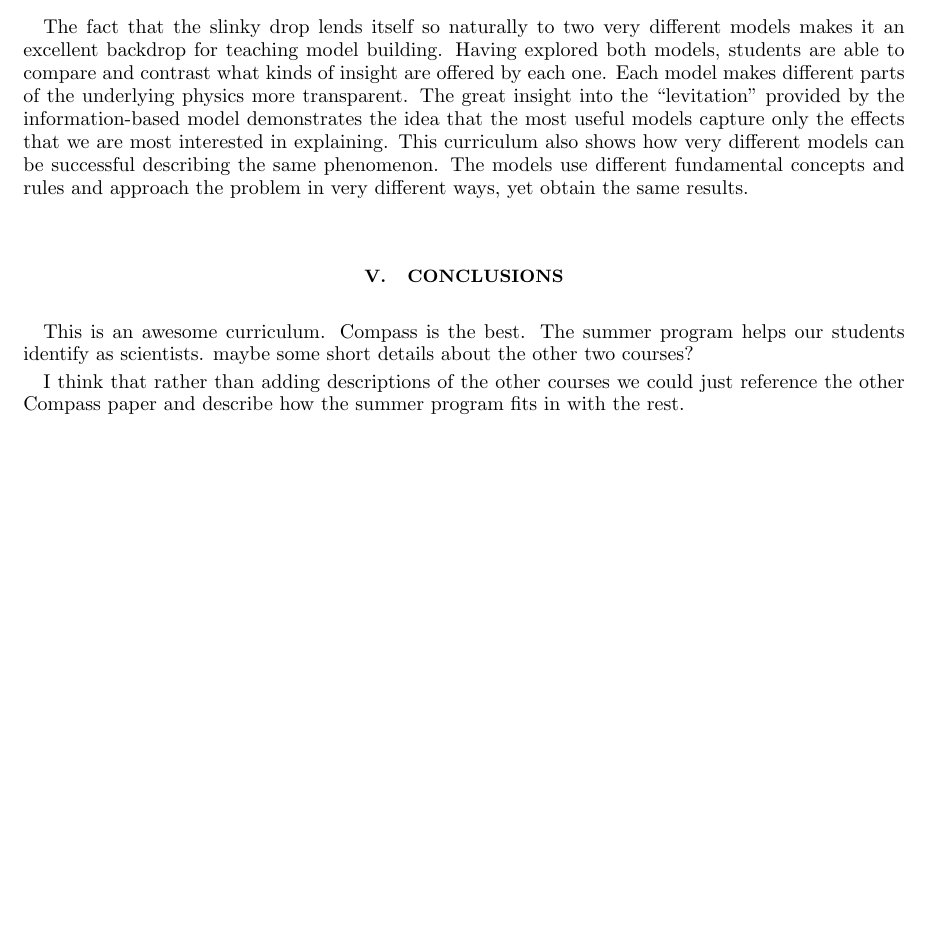
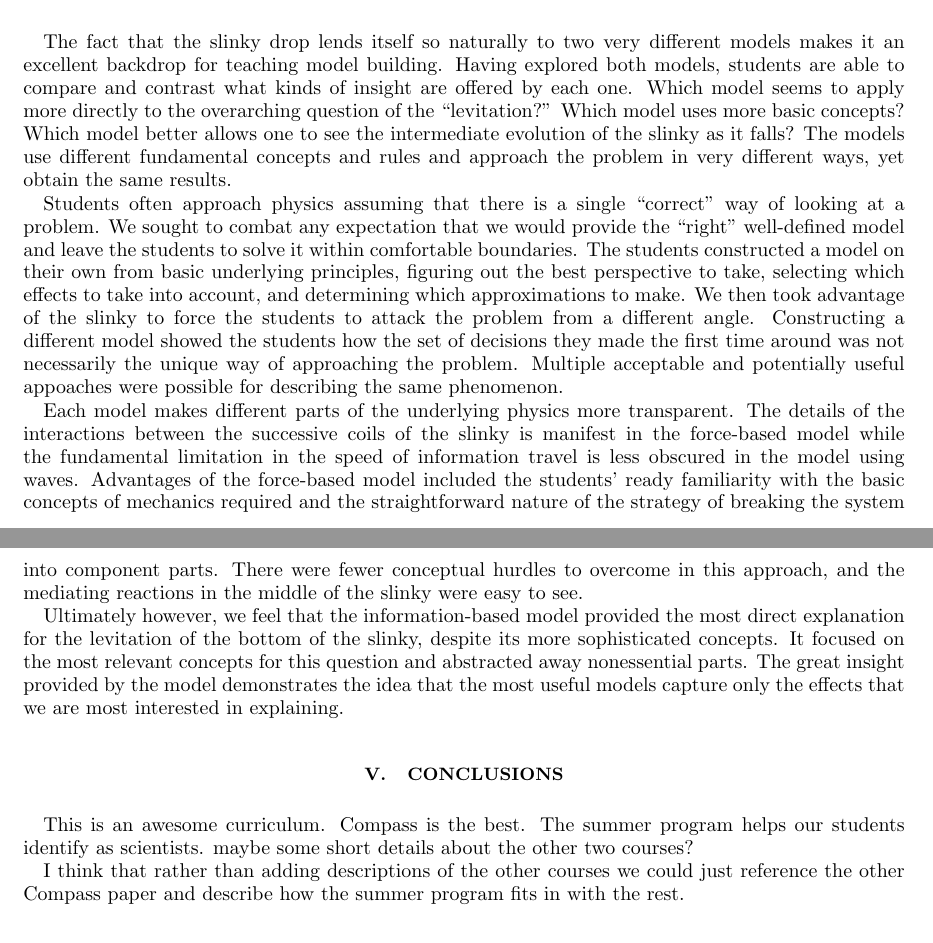
Before and after one commit to PunitGandhi/SlinkySummer, a LaTeX paper (slinky.tex): part of page 5 of 6 before the commit and two parts of pages 5 and 6 of 6 after it, the two joined at a grey line, cut so that both start at the same text, the shorter picture padded with empty space. Compiled offline with pdfLaTeX.

Commit message:
Filled out Discussion section

```diff
--- a/slinky.tex
+++ b/slinky.tex
@@ -345,13 +345,42 @@ mass, ...
 The fact that the slinky drop lends itself so naturally to two very different models
 makes it an excellent backdrop for teaching model building. Having explored both
 models, students are able to compare and contrast what kinds of insight are
-offered by each one. Each model makes different parts of the underlying physics
-more transparent. The great insight into the ``levitation'' provided by the
-information-based model demonstrates the idea that the most useful models
-capture only the effects that we are most interested in explaining. This curriculum
-also shows how very different models can be successful describing the same
-phenomenon. The models use different fundamental concepts and rules and approach
+offered by each one. Which model seems to apply more directly to the overarching
+question of the ``levitation?'' Which model uses more basic concepts? Which model
+better allows one to see the intermediate evolution of the slinky as it falls?
+The models use different fundamental concepts and rules and approach
 the problem in very different ways, yet obtain the same results.
+
+Students often approach physics assuming that there is a single ``correct'' way
+of looking at a problem. We sought to combat any expectation that we would
+provide the ``right'' well-defined model and leave the students to solve it within
+comfortable boundaries.
+The students constructed a model on their own from basic underlying
+principles, figuring out the best perspective to take, selecting which effects
+to take into account, and determining which approximations to make.
+We then took advantage of the slinky to force the students to attack the problem
+from a different angle. Constructing a different model showed the students
+how the set of decisions they made the first time around was not necessarily
+the unique way of approaching the problem. Multiple acceptable and potentially
+useful appoaches were possible for describing the same phenomenon.
+
+Each model makes different parts of the underlying physics
+more transparent. The details of the interactions between the successive coils
+of the slinky is manifest in the force-based model while the fundamental
+limitation in the speed of information travel is less obscured in the model
+using waves. Advantages of the force-based model included the students' ready
+familiarity with the basic concepts of mechanics required and the straightforward
+nature of the strategy of breaking the system into component parts. There were
+fewer conceptual hurdles to overcome in this approach, and the mediating
+reactions in the middle of the slinky were easy to see.
+
+Ultimately however, we feel that the information-based model provided the
+most direct explanation for the levitation of the bottom of the slinky, despite
+its more sophisticated concepts. It focused
+on the most relevant concepts for this question and abstracted away
+nonessential parts. The great insight provided by the
+model demonstrates the idea that the most useful models
+capture only the effects that we are most interested in explaining.
 
 \section{Conclusions}
 This is an awesome curriculum.  Compass is the best.  The summer program helps
```
